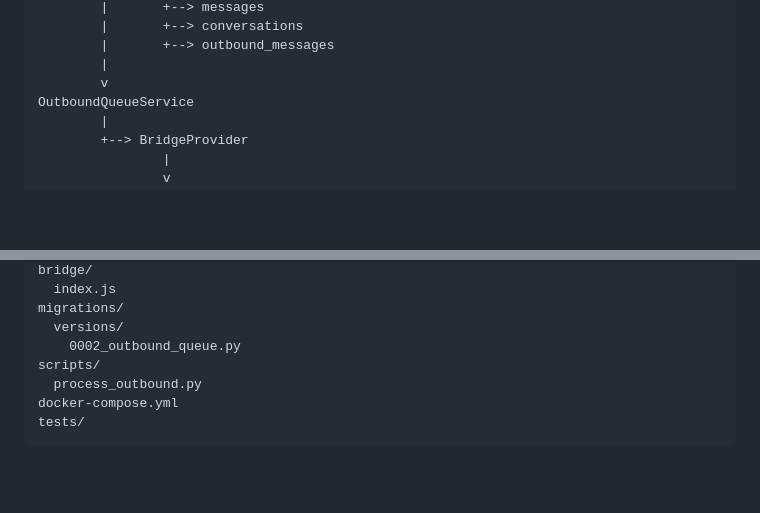
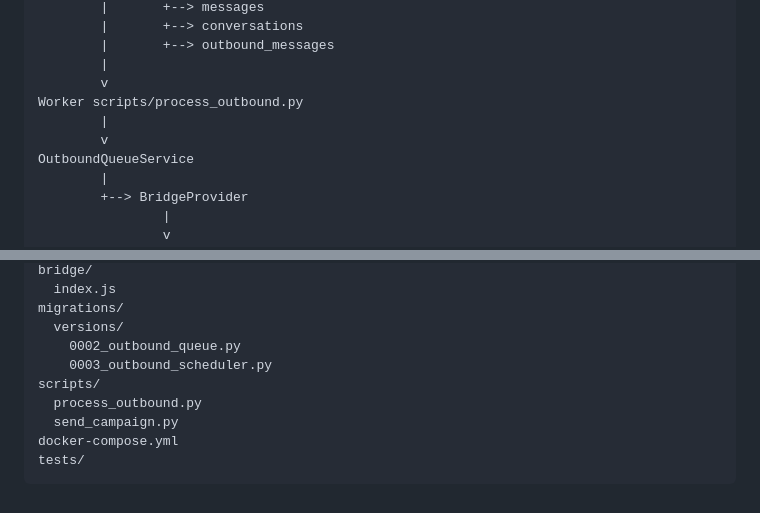
Before and after one commit to Jhanfranco07/whatsapp-bot, a Markdown page: ARQUITECTURA.md, 2 parts joined by grey strips. GitHub-like rendering; blank space fills up the shorter version.

````diff
--- a/ARQUITECTURA.md
+++ b/ARQUITECTURA.md
@@ -63,6 +63,9 @@ ConversationService
         |       +--> outbound_messages
         |
         v
+Worker scripts/process_outbound.py
+        |
+        v
 OutboundQueueService
         |
         +--> BridgeProvider
@@ -447,8 +507,10 @@ bridge/
 migrations/
   versions/
     0002_outbound_queue.py
+    0003_outbound_scheduler.py
 scripts/
   process_outbound.py
+  send_campaign.py
 docker-compose.yml
 tests/
 ```
````
Also changed, not shown: other parts of ARQUITECTURA.md (+84 -27 lines).
